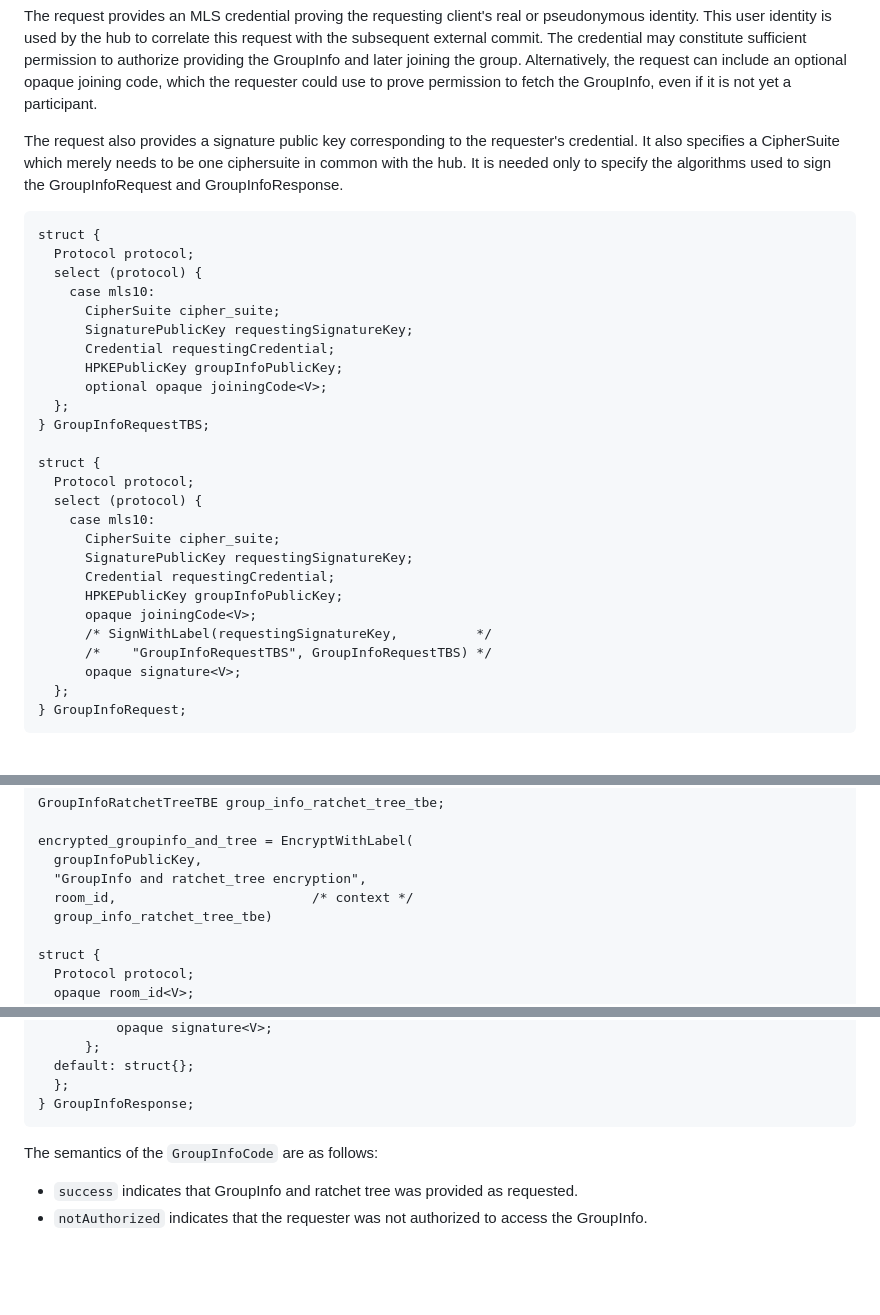
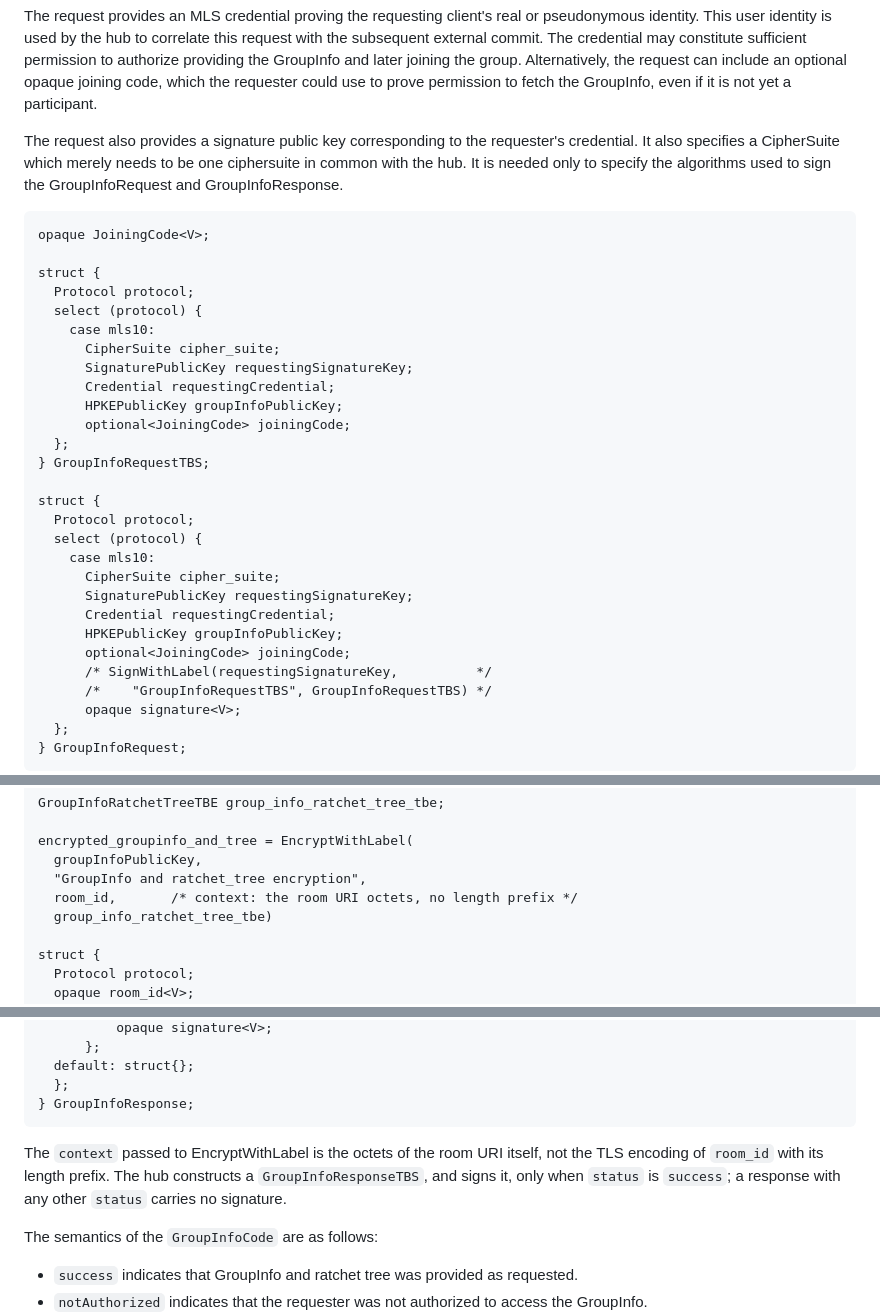
Before and after one commit to ietf-wg-mimi/mimi-protocol, a Markdown page: draft-ietf-mimi-protocol.md, 3 parts joined by grey strips. Rendered like a GitHub page; blank space fills up the shorter version.

Commit message:
GroupInfoRequest/Response: make the signed and encrypted inputs unambiguous
GroupInfoRequestTBS had 'optional opaque joiningCode<V>' (not RFC 9420
syntax) while GroupInfoRequest had 'opaque joiningCode<V>', so signer and
verifier could serialize different bytes. Use optional<JoiningCode> in
both. Also say that the EncryptWithLabel context is the room URI octets
without a length prefix, and that GroupInfoResponseTBS is only built and
signed for a successful response, since GroupInfoResponse carries the
MLS fields only on success.

Fixes #154.

Co-Authored-By: Claude Opus 5.5 <noreply@anthropic.com>

```diff
--- a/draft-ietf-mimi-protocol.md
+++ b/draft-ietf-mimi-protocol.md
@@ -1534,6 +1534,8 @@ needed only to specify the algorithms used to sign the
 GroupInfoRequest and GroupInfoResponse.
 
 ~~~ tls
+opaque JoiningCode<V>;
+
 struct {
   Protocol protocol;
   select (protocol) {
@@ -1542,7 +1544,7 @@ struct {
       SignaturePublicKey requestingSignatureKey;
       Credential requestingCredential;
       HPKEPublicKey groupInfoPublicKey;
-      optional opaque joiningCode<V>;
+      optional<JoiningCode> joiningCode;
   };
 } GroupInfoRequestTBS;
 
@@ -1554,7 +1556,7 @@ struct {
       SignaturePublicKey requestingSignatureKey;
       Credential requestingCredential;
       HPKEPublicKey groupInfoPublicKey;
-      opaque joiningCode<V>;
+      optional<JoiningCode> joiningCode;
       /* SignWithLabel(requestingSignatureKey,          */
       /*    "GroupInfoRequestTBS", GroupInfoRequestTBS) */
       opaque signature<V>;
@@ -1593,7 +1595,7 @@ GroupInfoRatchetTreeTBE group_info_ratchet_tree_tbe;
 encrypted_groupinfo_and_tree = EncryptWithLabel(
   groupInfoPublicKey,
   "GroupInfo and ratchet_tree encryption",
-  room_id,                         /* context */
+  room_id,       /* context: the room URI octets, no length prefix */
   group_info_ratchet_tree_tbe)
 
 struct {
@@ -1627,6 +1629,11 @@ struct {
   };
 } GroupInfoResponse;
 ~~~
+
+The `context` passed to EncryptWithLabel is the octets of the room URI itself,
+not the TLS encoding of `room_id` with its length prefix. The hub constructs a
+`GroupInfoResponseTBS`, and signs it, only when `status` is `success`; a
+response with any other `status` carries no signature.
 
 The semantics of the `GroupInfoCode` are as follows:
 
```
